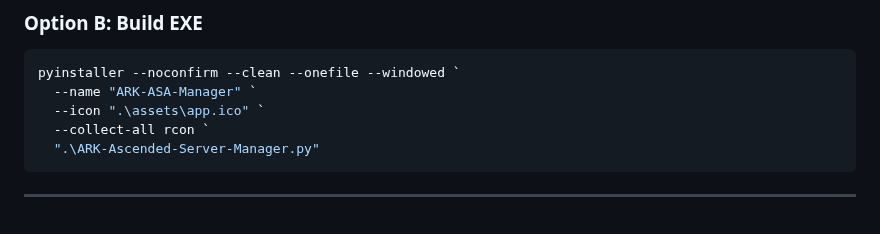
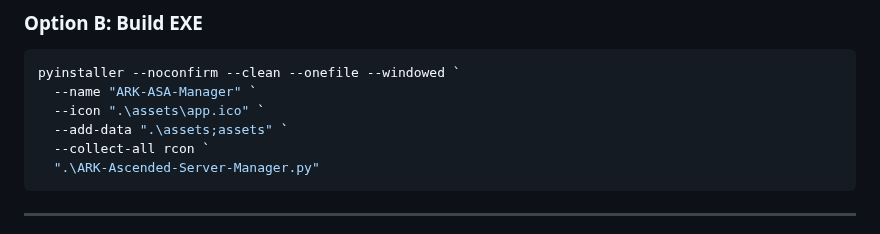
Before and after one commit to Ch4r0ne/ARK-Ascended-Server-Manager, a Markdown page: README.md, the part around one of its changes. Drawn GitHub-style.

Commit message:
Revise README with updated command and badge
Updated PyInstaller command and star history badge.

````diff
--- a/README.md
+++ b/README.md
@@ -79,6 +79,7 @@ Built for **safe operations**, **reliable RCON**, and a clean **staging-based co
 pyinstaller --noconfirm --clean --onefile --windowed `
   --name "ARK-ASA-Manager" `
   --icon ".\assets\app.ico" `
+  --add-data ".\assets;assets" `
   --collect-all rcon `
   ".\ARK-Ascended-Server-Manager.py"
 ```
````
Also changed, not shown: other parts of README.md (+2 -1 lines).
